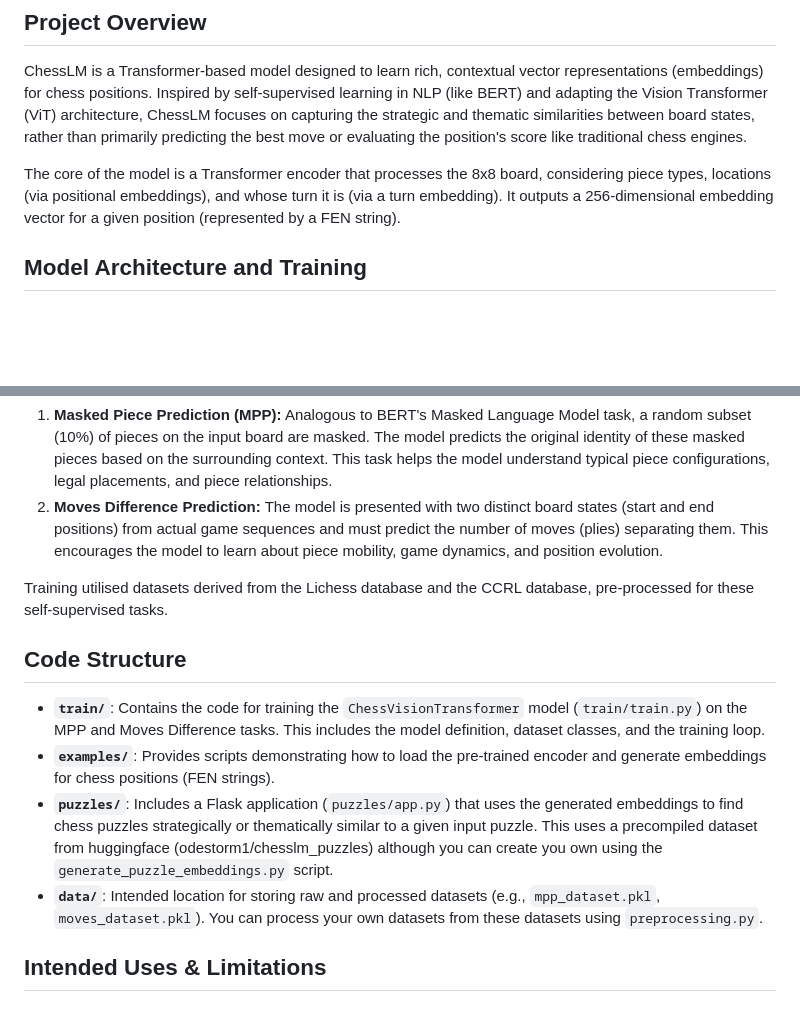
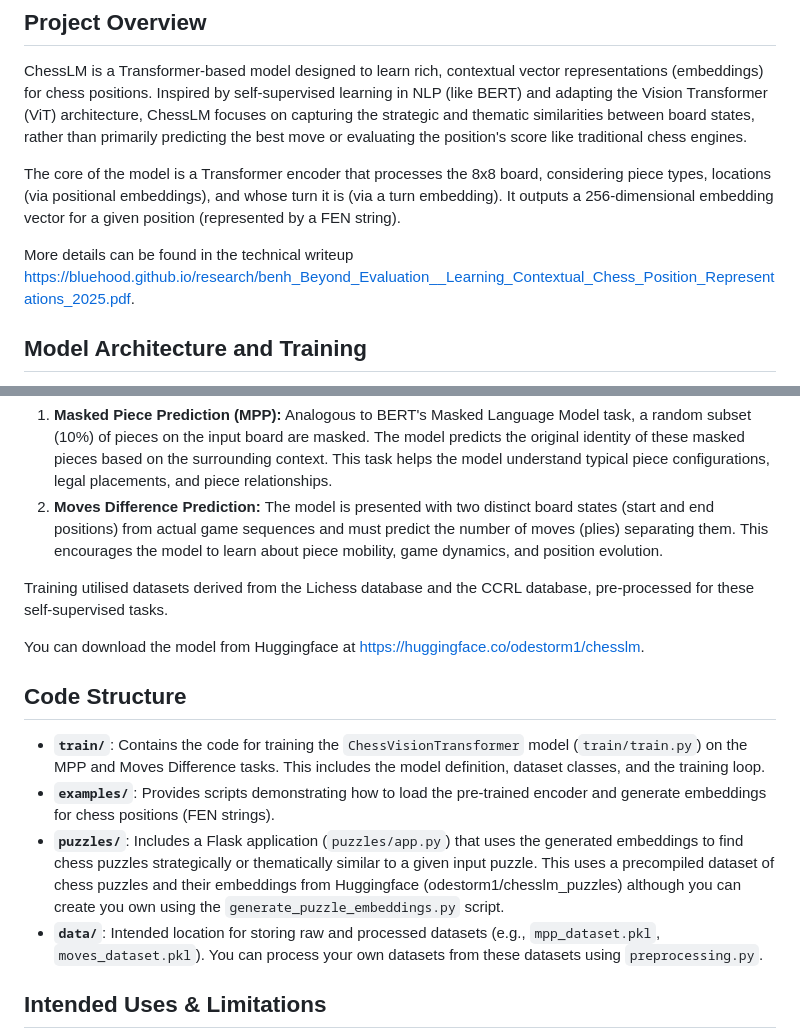
Before and after one commit to bluehood/Encoder-ChessLM, a Markdown page: README.md, 2 parts joined by grey strips. GitHub-like rendering; blank space fills up the shorter version.

```diff
--- a/README.md
+++ b/README.md
@@ -5,6 +5,8 @@
 ChessLM is a Transformer-based model designed to learn rich, contextual vector representations (embeddings) for chess positions. Inspired by self-supervised learning in NLP (like BERT) and adapting the Vision Transformer (ViT) architecture, ChessLM focuses on capturing the strategic and thematic similarities between board states, rather than primarily predicting the best move or evaluating the position's score like traditional chess engines.
 
 The core of the model is a Transformer encoder that processes the 8x8 board, considering piece types, locations (via positional embeddings), and whose turn it is (via a turn embedding). It outputs a 256-dimensional embedding vector for a given position (represented by a FEN string).
+
+More details can be found in the technical writeup https://bluehood.github.io/research/benh_Beyond_Evaluation__Learning_Contextual_Chess_Position_Representations_2025.pdf.
 
 ## Model Architecture and Training
 
@@ -17,11 +19,13 @@ To encourage the model to learn comprehensive representations of chess positions
 
 Training utilised datasets derived from the Lichess database and the CCRL database, pre-processed for these self-supervised tasks.
 
+You can download the model from Huggingface at https://huggingface.co/odestorm1/chesslm.
+
 ## Code Structure
 
 *   **`train/`**: Contains the code for training the `ChessVisionTransformer` model (`train/train.py`) on the MPP and Moves Difference tasks. This includes the model definition, dataset classes, and the training loop.
 *   **`examples/`**: Provides scripts demonstrating how to load the pre-trained encoder and generate embeddings for chess positions (FEN strings).
-*   **`puzzles/`**: Includes a Flask application (`puzzles/app.py`) that uses the generated embeddings to find chess puzzles strategically or thematically similar to a given input puzzle. This uses a precompiled dataset from huggingface (odestorm1/chesslm_puzzles) although you can create you own using the `generate_puzzle_embeddings.py` script.
+*   **`puzzles/`**: Includes a Flask application (`puzzles/app.py`) that uses the generated embeddings to find chess puzzles strategically or thematically similar to a given input puzzle. This uses a precompiled dataset of chess puzzles and their embeddings from Huggingface (odestorm1/chesslm_puzzles) although you can create you own using the `generate_puzzle_embeddings.py` script.
 *   **`data/`**: Intended location for storing raw and processed datasets (e.g., `mpp_dataset.pkl`, `moves_dataset.pkl`). You can process your own datasets from these datasets using `preprocessing.py`.
 
 ## Intended Uses & Limitations
```
